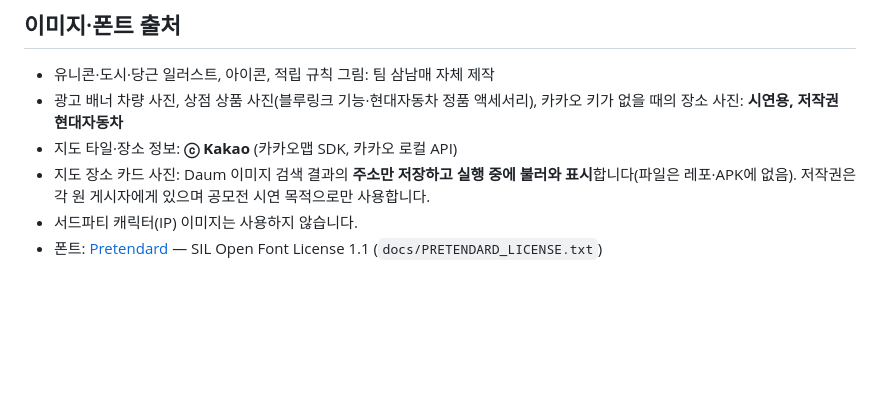
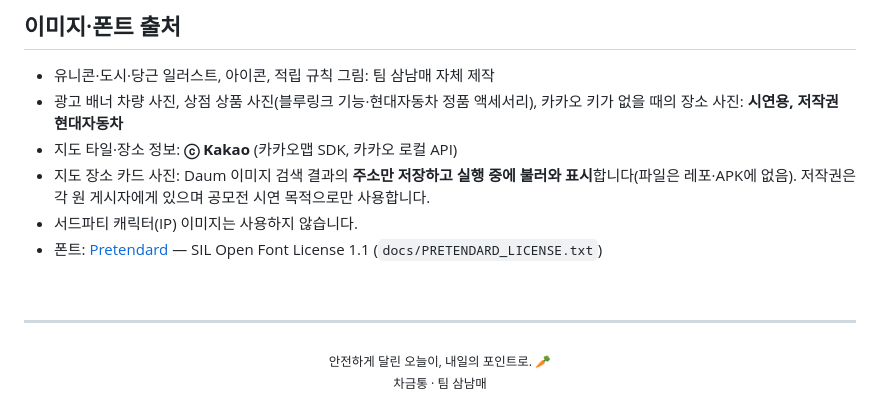
Before and after one commit to cherrymixy/chageumtong, a Markdown page: README.md, the part around one of its changes. Drawn GitHub-style; blank space fills up the shorter version.

```diff
--- a/README.md
+++ b/README.md
@@ -164,3 +228,12 @@ app/src/main/java/com/pure/chageumtong/
 - 지도 장소 카드 사진: Daum 이미지 검색 결과의 **주소만 저장하고 실행 중에 불러와 표시**합니다(파일은 레포·APK에 없음). 저작권은 각 원 게시자에게 있으며 공모전 시연 목적으로만 사용합니다.
 - 서드파티 캐릭터(IP) 이미지는 사용하지 않습니다.
 - 폰트: [Pretendard](https://github.com/orioncactus/pretendard) — SIL Open Font License 1.1 (`docs/PRETENDARD_LICENSE.txt`)
+
+
+<br>
+
+---
+
+<div align="center">
+<sub>안전하게 달린 오늘이, 내일의 포인트로. 🥕<br>차금통 · 팀 삼남매</sub>
+</div>
```
Also changed, not shown: other parts of README.md (+80 -16 lines), docs/readme/concept.png (added), docs/readme/hero.png (added), docs/readme/tokens.png (added).
